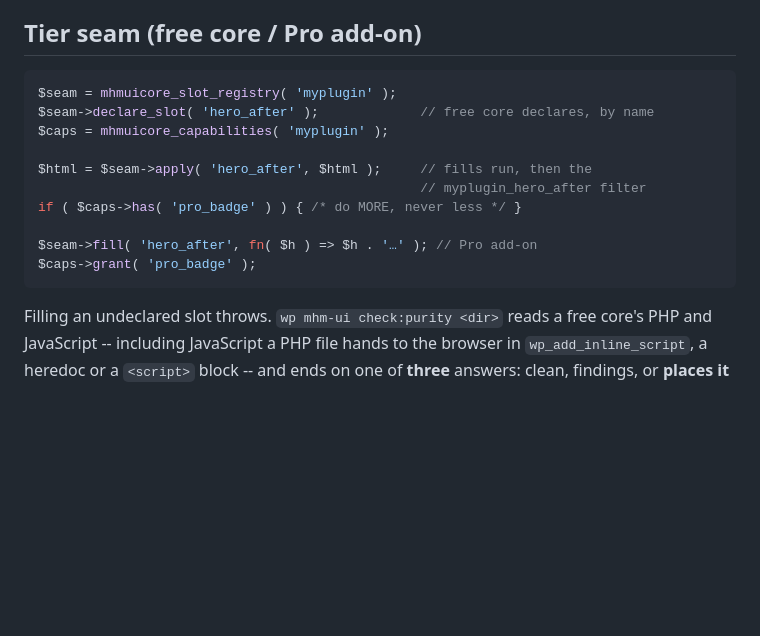
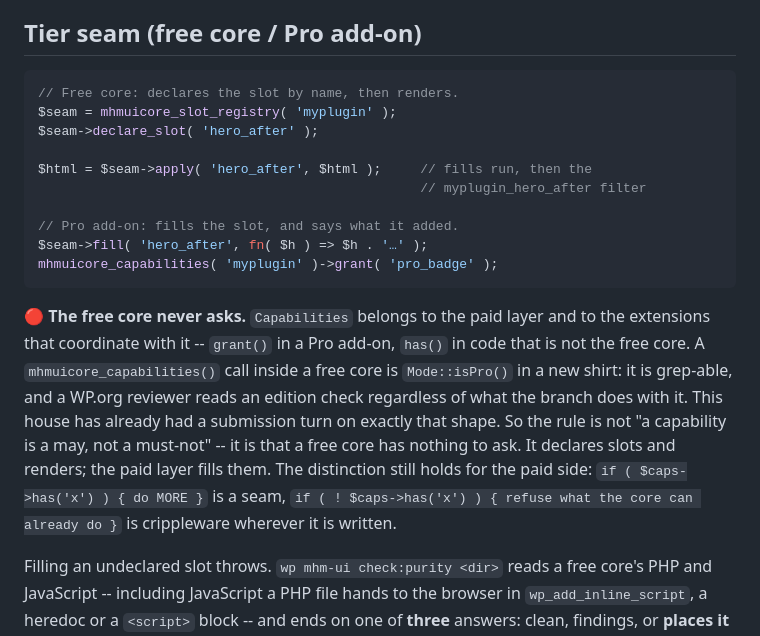
Before and after one commit to MaxHandMade/mhm-ui-core, a Markdown page: README.md, the part around the change. GitHub-like rendering; blank space fills up the shorter version.

````diff
--- a/README.md
+++ b/README.md
@@ -268,17 +268,29 @@ registered: `api_version` 3, straight out of the file.
 ## Tier seam (free core / Pro add-on)
 
 ```php
+// Free core: declares the slot by name, then renders.
 $seam = mhmuicore_slot_registry( 'myplugin' );
-$seam->declare_slot( 'hero_after' );             // free core declares, by name
-$caps = mhmuicore_capabilities( 'myplugin' );
+$seam->declare_slot( 'hero_after' );
 
 $html = $seam->apply( 'hero_after', $html );     // fills run, then the
                                                  // myplugin_hero_after filter
-if ( $caps->has( 'pro_badge' ) ) { /* do MORE, never less */ }
 
-$seam->fill( 'hero_after', fn( $h ) => $h . '…' ); // Pro add-on
-$caps->grant( 'pro_badge' );
+// Pro add-on: fills the slot, and says what it added.
+$seam->fill( 'hero_after', fn( $h ) => $h . '…' );
+mhmuicore_capabilities( 'myplugin' )->grant( 'pro_badge' );
 ```
+
+🔴 **The free core never asks.** `Capabilities` belongs to the paid layer
+and to the extensions that coordinate with it -- `grant()` in a Pro add-on,
+`has()` in code that is not the free core. A `mhmuicore_capabilities()` call
+inside a free core is `Mode::isPro()` in a new shirt: it is grep-able, and a
+WP.org reviewer reads an edition check regardless of what the branch does with
+it. This house has already had a submission turn on exactly that shape. So the
+rule is not "a capability is a may, not a must-not" -- it is that a free core
+has nothing to ask. It declares slots and renders; the paid layer fills them.
+The distinction still holds for the paid side: `if ( $caps->has('x') ) { do MORE }`
+is a seam, `if ( ! $caps->has('x') ) { refuse what the core can already do }` is
+crippleware wherever it is written.
 
 Filling an undeclared slot throws. `wp mhm-ui check:purity <dir>` reads a free
 core's PHP and JavaScript -- including JavaScript a PHP file hands to the browser
````
Also changed, not shown: README-tr.md (+14 -7 lines).
